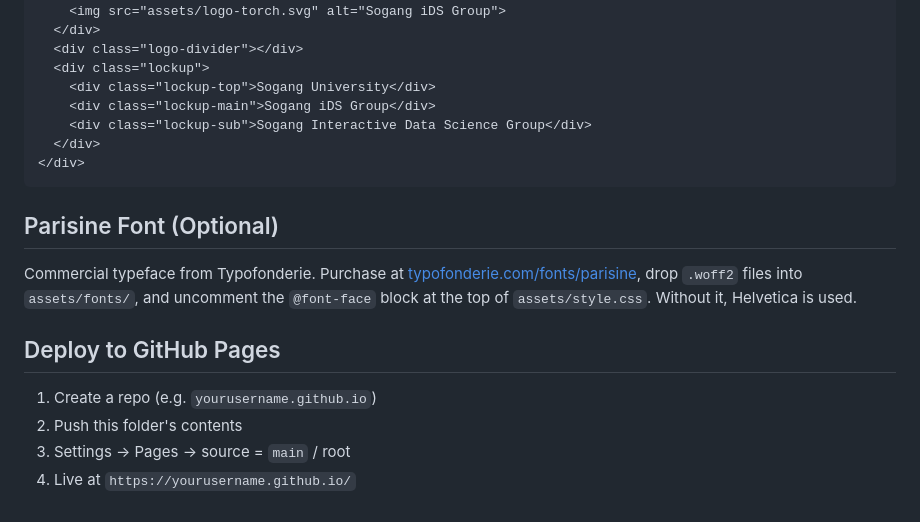
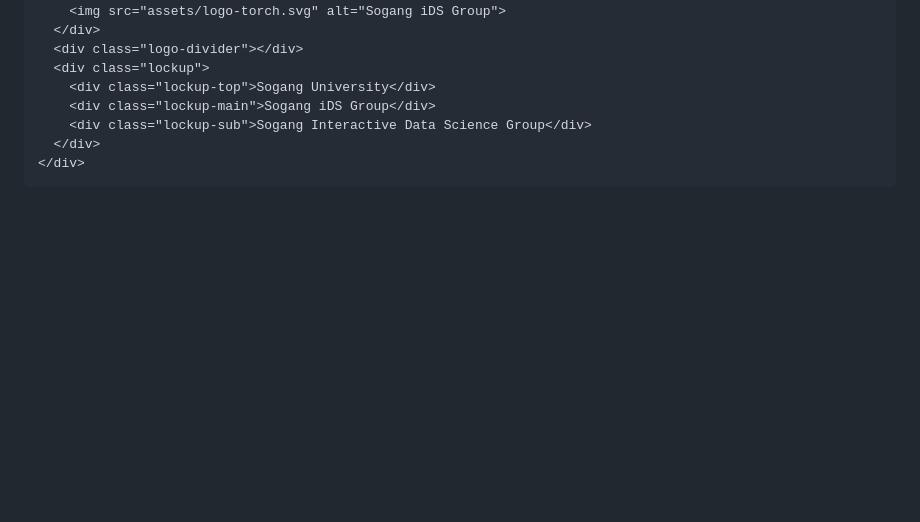
Before and after one commit to SungBokH/sogangidsg, a Markdown page: README.md, the part around the change. Drawn GitHub-style; blank space fills up the shorter version.

Commit message:
changes
changes in md

````diff
--- a/README.md
+++ b/README.md
@@ -165,17 +165,3 @@ and cropped tight to the shield.
   </div>
 </div>
 ```
-
-## Parisine Font (Optional)
-
-Commercial typeface from Typofonderie. Purchase at
-[typofonderie.com/fonts/parisine](https://typofonderie.com/fonts/parisine),
-drop `.woff2` files into `assets/fonts/`, and uncomment the `@font-face`
-block at the top of `assets/style.css`. Without it, Helvetica is used.
-
-## Deploy to GitHub Pages
-
-1. Create a repo (e.g. `yourusername.github.io`)
-2. Push this folder's contents
-3. Settings → Pages → source = `main` / root
-4. Live at `https://yourusername.github.io/`
````
